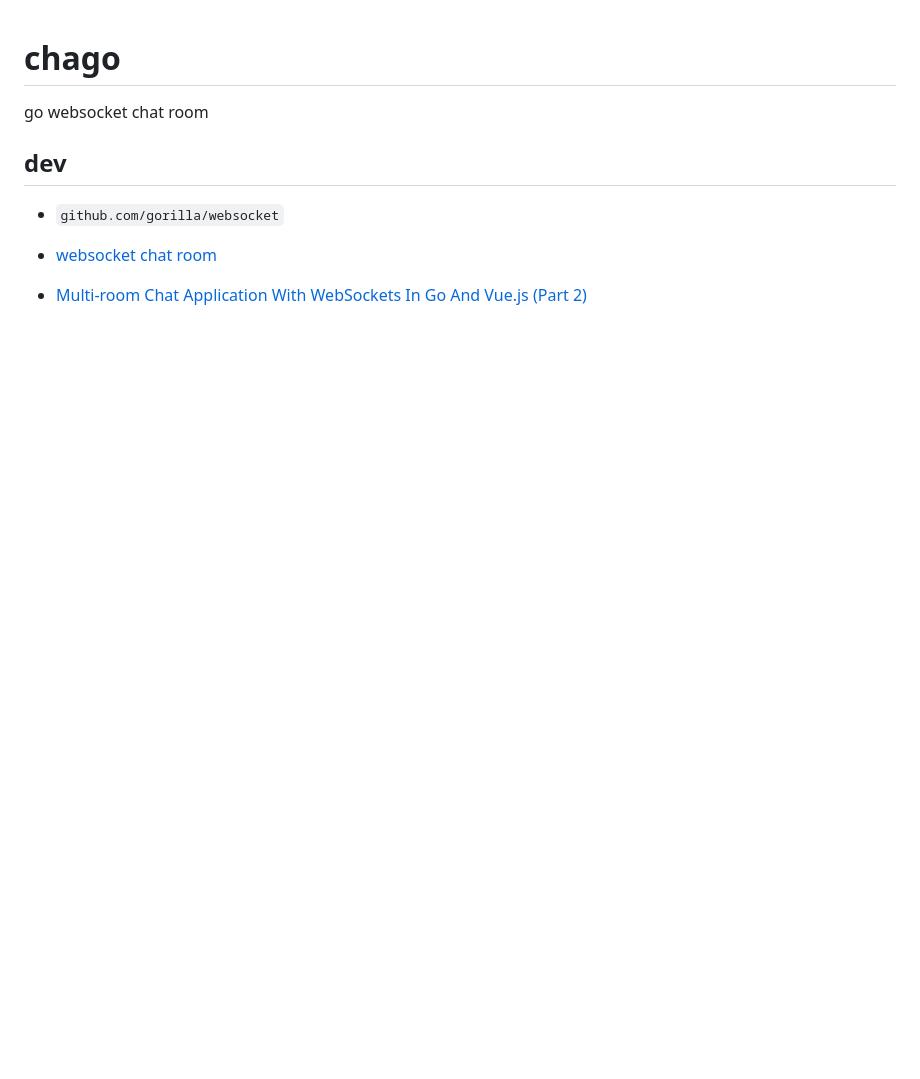
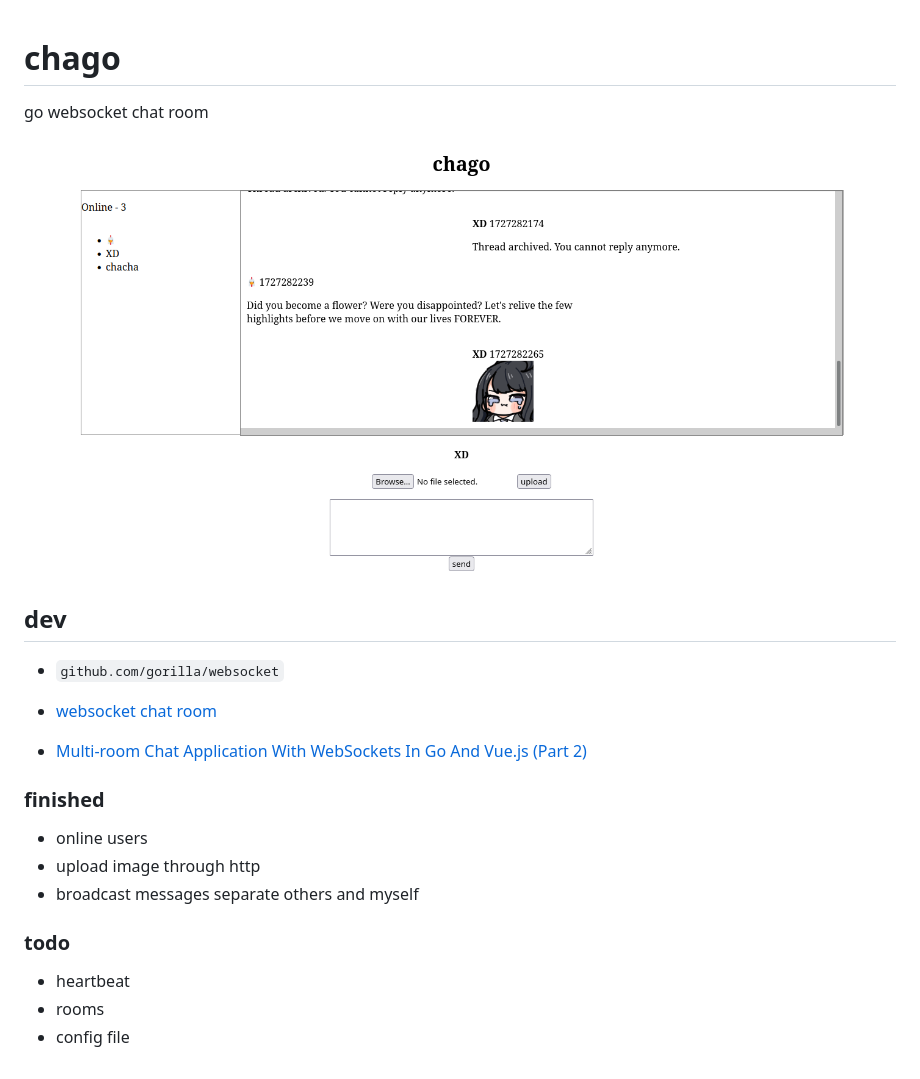
Before and after one commit to G-tmp/chago, a Markdown page: README.md, the part around the change. Drawn GitHub-style; pictures changed too: public/Screenshot_2024-09-26_00:38:16.png (added); blank space fills up the shorter version.

```diff
--- a/README.md
+++ b/README.md
@@ -1,6 +1,10 @@
 #  chago
 
 go websocket chat room
+
+
+![](public/Screenshot_2024-09-26_00:38:16.png)
+
 
 
 
@@ -11,3 +15,17 @@ go websocket chat room
 * [websocket chat room](https://www.topgoer.com/%E7%BD%91%E7%BB%9C%E7%BC%96%E7%A8%8B/WebSocket%E7%BC%96%E7%A8%8B.html)
 
 * [Multi-room Chat Application With WebSockets In Go And Vue.js (Part 2)](https://www.whichdev.com/building-a-multi-room-chat-application-with-websockets-in-go-and-vue-js-part-2/)
+
+
+### finished
+
+* online users
+* upload image through http
+* broadcast messages separate others and myself
+
+
+### todo
+
+* heartbeat
+* rooms
+* config file
```
